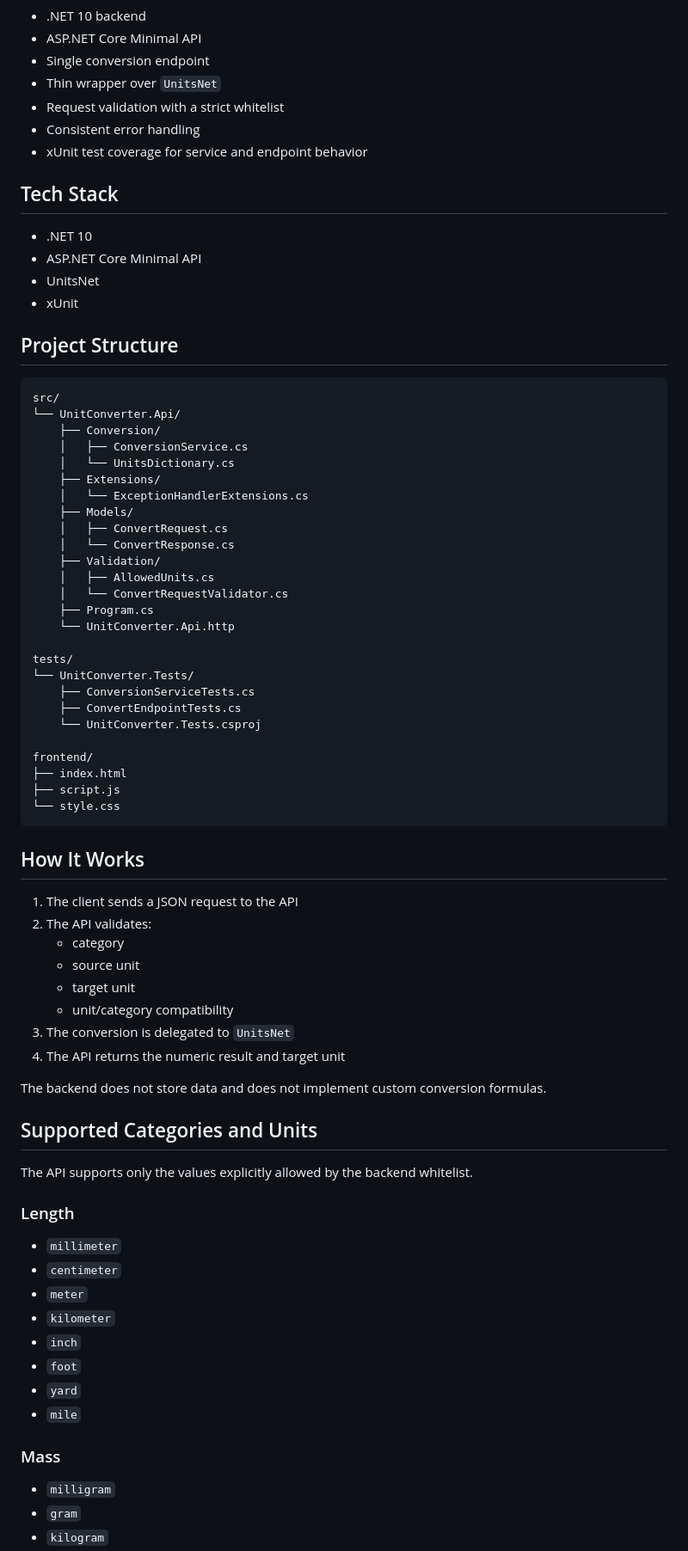
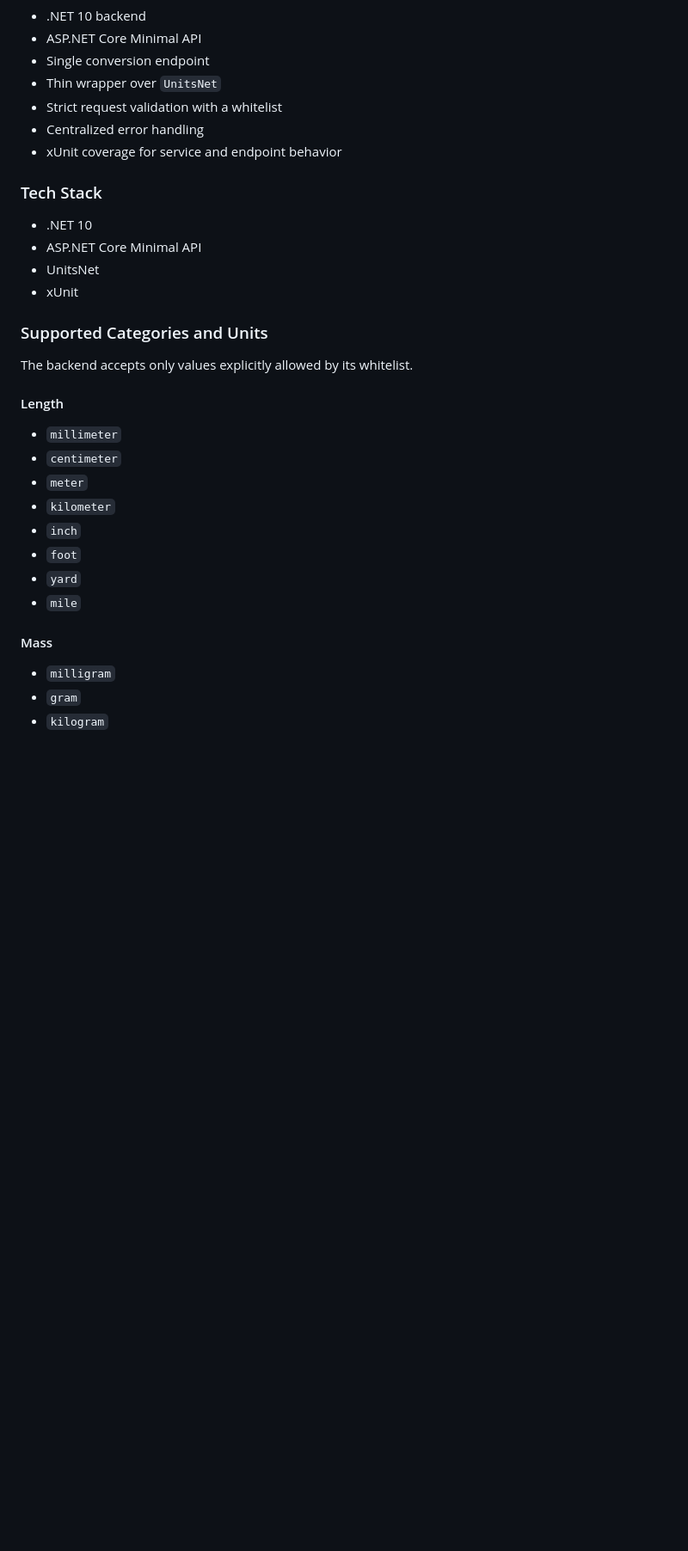
Before and after one commit to Rriarys/roadmapsh-unit-converter, a Markdown page: README.md, the part around one of its changes. Shown at 86% size. Rendered like a GitHub page; blank space fills up the shorter version.

````diff
--- a/README.md
+++ b/README.md
@@ -13,66 +79,22 @@ The API accepts a conversion request, validates the input against a fixed whitel
 - ASP.NET Core Minimal API
 - Single conversion endpoint
 - Thin wrapper over `UnitsNet`
-- Request validation with a strict whitelist
-- Consistent error handling
-- xUnit test coverage for service and endpoint behavior
+- Strict request validation with a whitelist
+- Centralized error handling
+- xUnit coverage for service and endpoint behavior
 
-## Tech Stack
+### Tech Stack
 
 - .NET 10
 - ASP.NET Core Minimal API
 - UnitsNet
 - xUnit
 
-## Project Structure
+### Supported Categories and Units
 
-```text
-src/
-└── UnitConverter.Api/
-    ├── Conversion/
-    │   ├── ConversionService.cs
-    │   └── UnitsDictionary.cs
-    ├── Extensions/
-    │   └── ExceptionHandlerExtensions.cs
-    ├── Models/
-    │   ├── ConvertRequest.cs
-    │   └── ConvertResponse.cs
-    ├── Validation/
-    │   ├── AllowedUnits.cs
-    │   └── ConvertRequestValidator.cs
-    ├── Program.cs
-    └── UnitConverter.Api.http
+The backend accepts only values explicitly allowed by its whitelist.
 
-tests/
-└── UnitConverter.Tests/
-    ├── ConversionServiceTests.cs
-    ├── ConvertEndpointTests.cs
-    └── UnitConverter.Tests.csproj
-
-frontend/
-├── index.html
-├── script.js
-└── style.css
-```
-
-## How It Works
-
-1. The client sends a JSON request to the API
-2. The API validates:
-   - category
-   - source unit
-   - target unit
-   - unit/category compatibility
-3. The conversion is delegated to `UnitsNet`
-4. The API returns the numeric result and target unit
-
-The backend does not store data and does not implement custom conversion formulas.
-
-## Supported Categories and Units
-
-The API supports only the values explicitly allowed by the backend whitelist.
-
-### Length
+#### Length
 
 - `millimeter`
 - `centimeter`
@@ -83,7 +105,7 @@ The API supports only the values explicitly allowed by the backend whitelist.
 - `yard`
 - `mile`
 
-### Mass
+#### Mass
 
 - `milligram`
 - `gram`
````
Also changed, not shown: other parts of README.md (+127 -61 lines).
